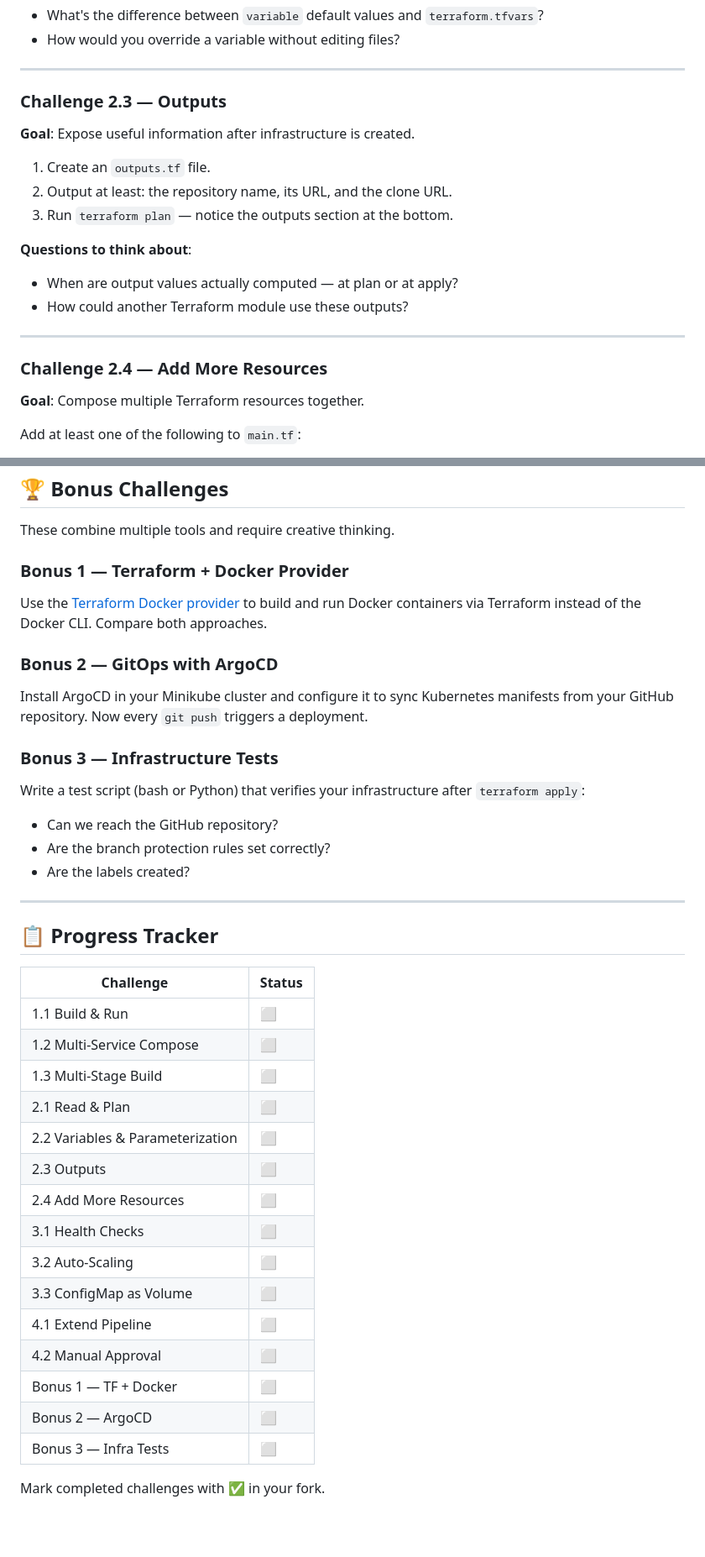
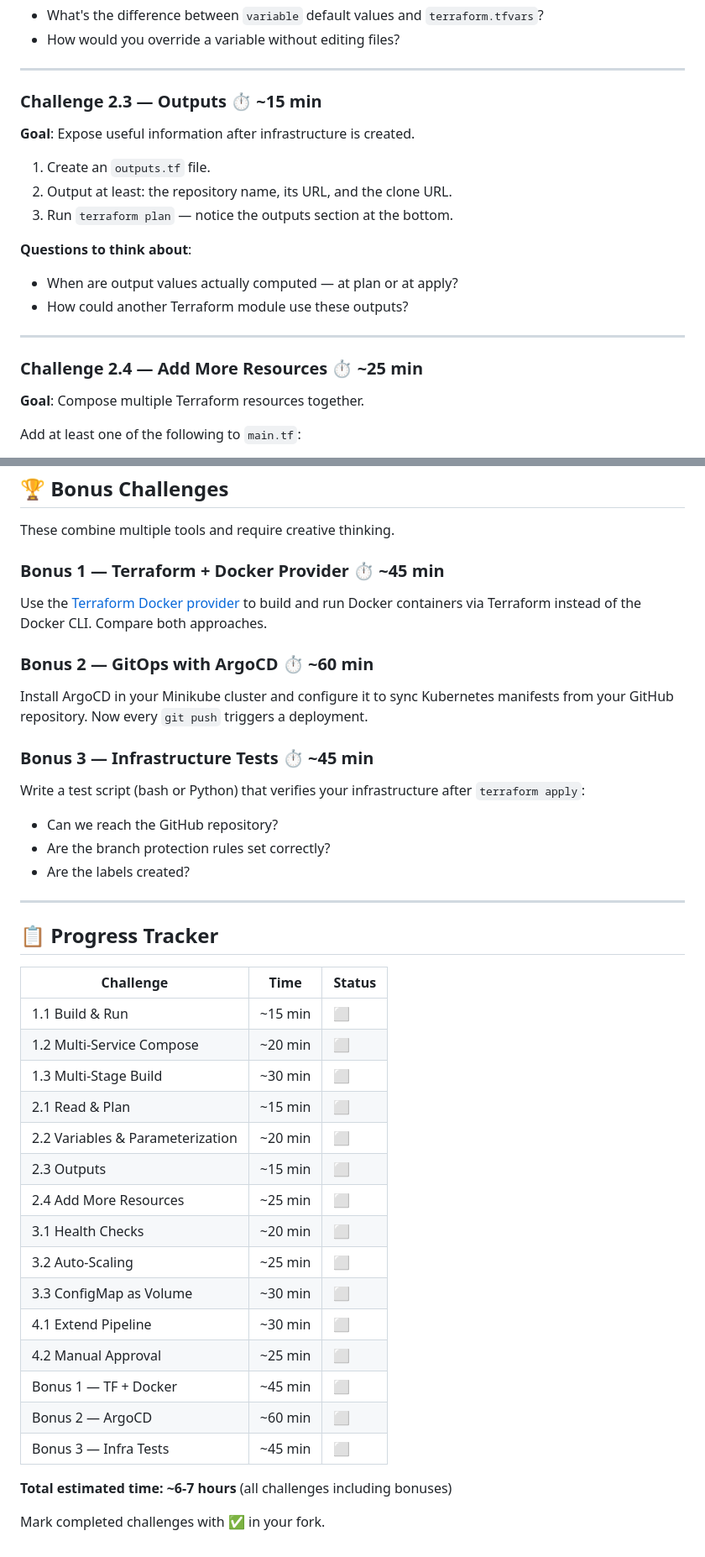
Before and after one commit to TEZv/devops-lab, a Markdown page: CHALLENGES.md, 2 parts joined by grey strips. Shown at 84% size. Drawn GitHub-style; blank space fills up the shorter version.

Commit message:
docs: add time estimates to all challenges

```diff
--- a/CHALLENGES.md
+++ b/CHALLENGES.md
@@ -94,7 +94,7 @@ Currently the repository name is hardcoded. Refactor it:
 
 ---
 
-### Challenge 2.3 — Outputs
+### Challenge 2.3 — Outputs ⏱️ ~15 min
 
 **Goal**: Expose useful information after infrastructure is created.
 
@@ -108,7 +108,7 @@ Currently the repository name is hardcoded. Refactor it:
 
 ---
 
-### Challenge 2.4 — Add More Resources
+### Challenge 2.4 — Add More Resources ⏱️ ~25 min
 
 **Goal**: Compose multiple Terraform resources together.
 
@@ -208,15 +208,15 @@ The `ci-cd/pipeline.yml` has basic build and terraform plan stages.
 
 These combine multiple tools and require creative thinking.
 
-### Bonus 1 — Terraform + Docker Provider
+### Bonus 1 — Terraform + Docker Provider ⏱️ ~45 min
 
 Use the [Terraform Docker provider](https://registry.terraform.io/providers/kreuzwerker/docker/latest) to build and run Docker containers via Terraform instead of the Docker CLI. Compare both approaches.
 
-### Bonus 2 — GitOps with ArgoCD
+### Bonus 2 — GitOps with ArgoCD ⏱️ ~60 min
 
 Install ArgoCD in your Minikube cluster and configure it to sync Kubernetes manifests from your GitHub repository. Now every `git push` triggers a deployment.
 
-### Bonus 3 — Infrastructure Tests
+### Bonus 3 — Infrastructure Tests ⏱️ ~45 min
 
 Write a test script (bash or Python) that verifies your infrastructure after `terraform apply`:
 - Can we reach the GitHub repository?
@@ -227,22 +227,24 @@ Write a test script (bash or Python) that verifies your infrastructure after `te
 
 ## 📋 Progress Tracker
 
-| Challenge | Status |
-|-----------|--------|
-| 1.1 Build & Run | ⬜ |
-| 1.2 Multi-Service Compose | ⬜ |
-| 1.3 Multi-Stage Build | ⬜ |
-| 2.1 Read & Plan | ⬜ |
-| 2.2 Variables & Parameterization | ⬜ |
-| 2.3 Outputs | ⬜ |
-| 2.4 Add More Resources | ⬜ |
-| 3.1 Health Checks | ⬜ |
-| 3.2 Auto-Scaling | ⬜ |
-| 3.3 ConfigMap as Volume | ⬜ |
-| 4.1 Extend Pipeline | ⬜ |
-| 4.2 Manual Approval | ⬜ |
-| Bonus 1 — TF + Docker | ⬜ |
-| Bonus 2 — ArgoCD | ⬜ |
-| Bonus 3 — Infra Tests | ⬜ |
+| Challenge | Time | Status |
+|-----------|------|--------|
+| 1.1 Build & Run | ~15 min | ⬜ |
+| 1.2 Multi-Service Compose | ~20 min | ⬜ |
+| 1.3 Multi-Stage Build | ~30 min | ⬜ |
+| 2.1 Read & Plan | ~15 min | ⬜ |
+| 2.2 Variables & Parameterization | ~20 min | ⬜ |
+| 2.3 Outputs | ~15 min | ⬜ |
+| 2.4 Add More Resources | ~25 min | ⬜ |
+| 3.1 Health Checks | ~20 min | ⬜ |
+| 3.2 Auto-Scaling | ~25 min | ⬜ |
+| 3.3 ConfigMap as Volume | ~30 min | ⬜ |
+| 4.1 Extend Pipeline | ~30 min | ⬜ |
+| 4.2 Manual Approval | ~25 min | ⬜ |
+| Bonus 1 — TF + Docker | ~45 min | ⬜ |
+| Bonus 2 — ArgoCD | ~60 min | ⬜ |
+| Bonus 3 — Infra Tests | ~45 min | ⬜ |
+
+**Total estimated time: ~6-7 hours** (all challenges including bonuses)
 
 Mark completed challenges with ✅ in your fork.
```
Also changed, not shown: other parts of CHALLENGES.md (+10 -10 lines).
